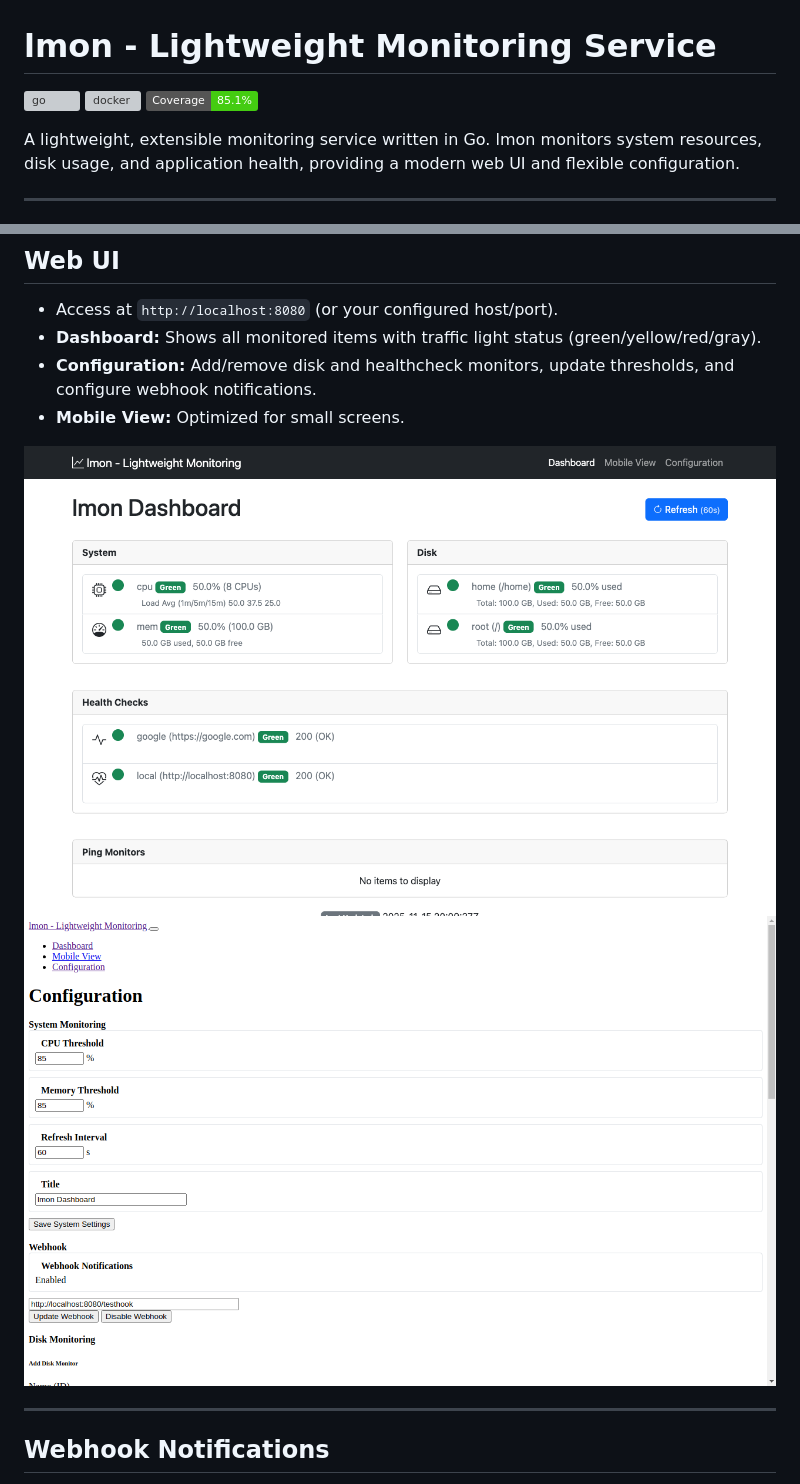
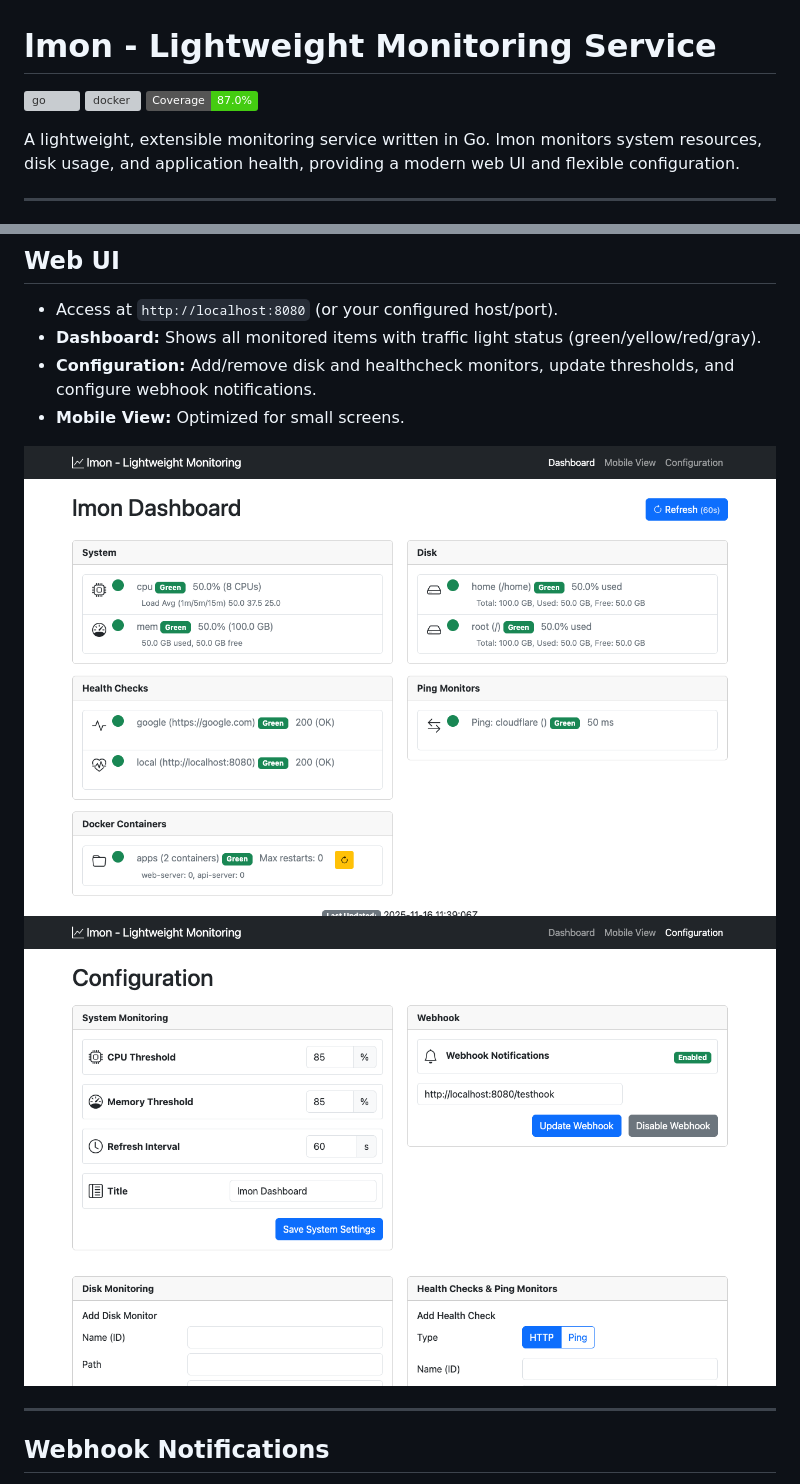
Before and after one commit to pilotso11/lmon, a Markdown page: README.md, 2 parts joined by grey strips. Drawn GitHub-style; pictures changed too: screenshots/config.png, screenshots/dashboard.png; badges without logos; grey boxes are pictures that could not be loaded.

```diff
--- a/README.md
+++ b/README.md
@@ -1,7 +1,7 @@
 # lmon - Lightweight Monitoring Service
 ![go](https://github.com/pilotso11/lmon/actions/workflows/go.yml/badge.svg)
 ![docker](https://github.com/pilotso11/lmon/actions/workflows/docker.yml/badge.svg)
-![Coverage](https://img.shields.io/badge/Coverage-85.1%25-brightgreen)
+![Coverage](https://img.shields.io/badge/Coverage-87.0%25-brightgreen)
 
 A lightweight, extensible monitoring service written in Go. lmon monitors system resources, disk usage, and application health, providing a modern web UI and flexible configuration.
 
```
Also changed, not shown: screenshots/mobile.png, 7 other files.
